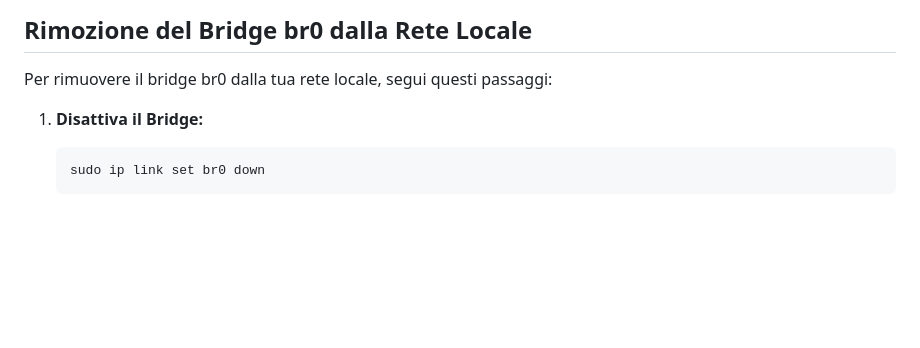
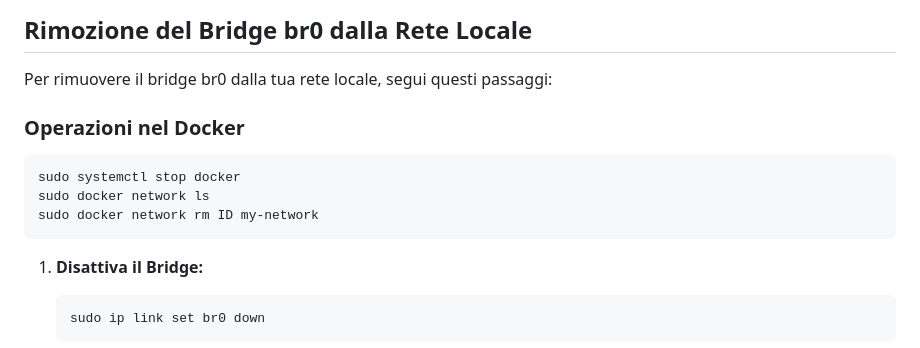
Before and after one commit to alexis-82/general-docker, a Markdown page: docker-network-bridge/README.md, the part around the change. Rendered like a GitHub page; blank space fills up the shorter version.

Commit message:
add command for network

````diff
--- a/docker-network-bridge/README.md
+++ b/docker-network-bridge/README.md
@@ -126,6 +126,13 @@ Questo ti permetterà di vedere gli indirizzi IP dei container `db` e `phpmyadmi
 
 Per rimuovere il bridge br0 dalla tua rete locale, segui questi passaggi:
 
+### Operazioni nel Docker
+```
+sudo systemctl stop docker
+sudo docker network ls
+sudo docker network rm ID my-network
+```
+
 1. **Disattiva il Bridge:**
 
    ```bash
````
